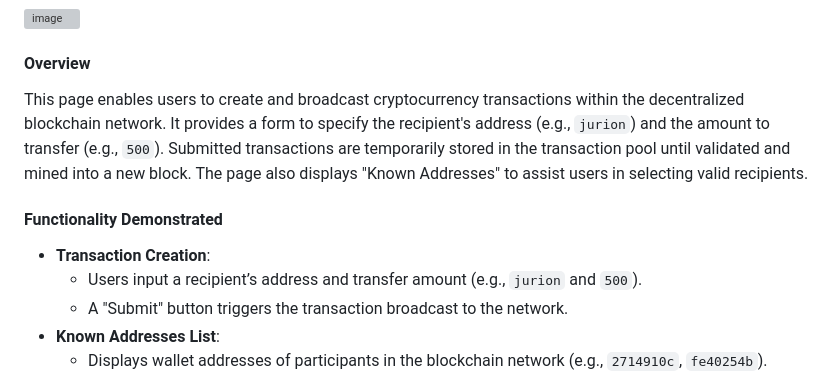
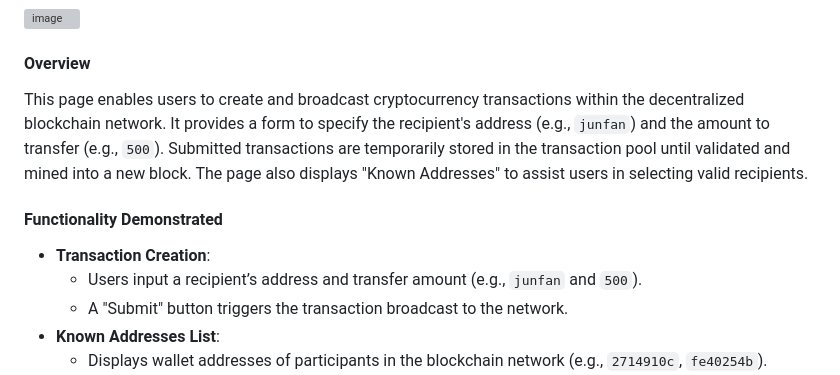
Before and after one commit to junfanz1/Cryptocurrency-Blockchain-Full-Stack, a Markdown page: README.md, the part around the change. Drawn GitHub-style; grey boxes are pictures that could not be loaded.

```diff
--- a/README.md
+++ b/README.md
@@ -260,12 +260,12 @@ This multi-block paginated view demonstrates scalability and user-friendliness f
 
 <!-- TOC --><a name="overview-3"></a>
 #### Overview
-This page enables users to create and broadcast cryptocurrency transactions within the decentralized blockchain network. It provides a form to specify the recipient's address (e.g., `jurion`) and the amount to transfer (e.g., `500`). Submitted transactions are temporarily stored in the transaction pool until validated and mined into a new block. The page also displays "Known Addresses" to assist users in selecting valid recipients.
+This page enables users to create and broadcast cryptocurrency transactions within the decentralized blockchain network. It provides a form to specify the recipient's address (e.g., `junfan`) and the amount to transfer (e.g., `500`). Submitted transactions are temporarily stored in the transaction pool until validated and mined into a new block. The page also displays "Known Addresses" to assist users in selecting valid recipients.
 
 <!-- TOC --><a name="functionality-demonstrated-3"></a>
 #### Functionality Demonstrated
 - **Transaction Creation**:
-  - Users input a recipient’s address and transfer amount (e.g., `jurion` and `500`).
+  - Users input a recipient’s address and transfer amount (e.g., `junfan` and `500`).
   - A "Submit" button triggers the transaction broadcast to the network.
 - **Known Addresses List**:
   - Displays wallet addresses of participants in the blockchain network (e.g., `2714910c`, `fe40254b`).
```
